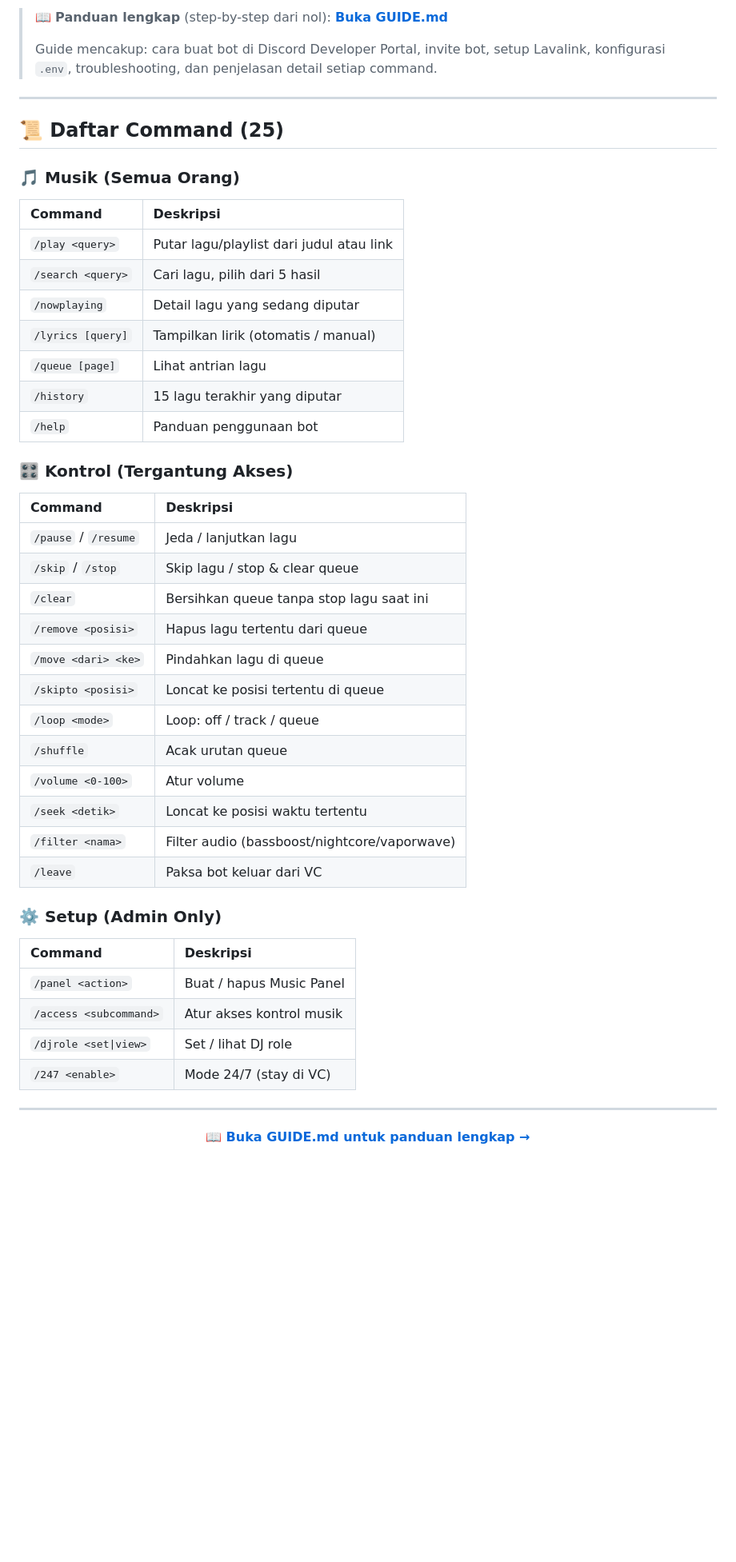
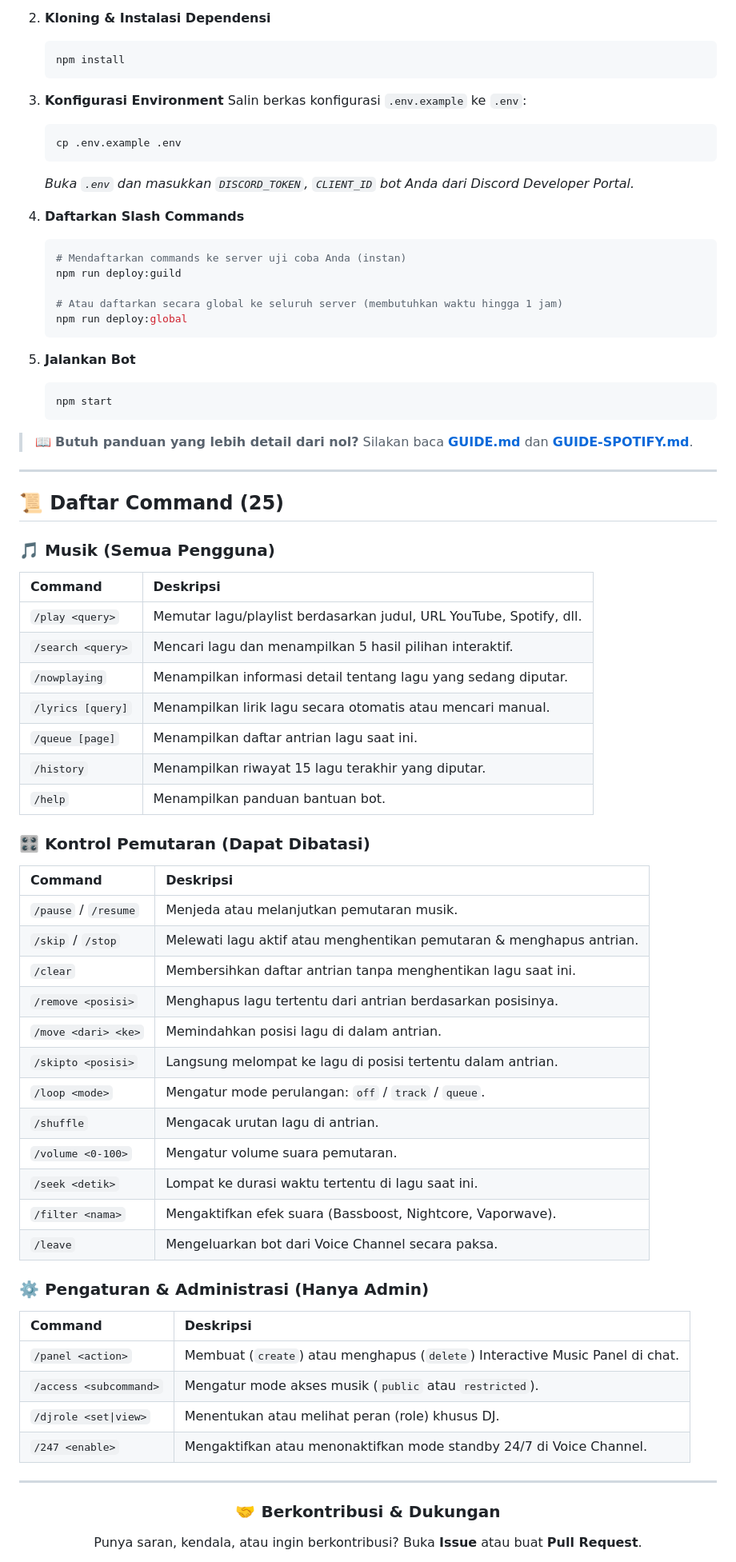
Before and after one commit to Gimm17/PinPlay-Bot, a Markdown page: README.md, the part around one of its changes. Shown at 80% size. GitHub-like rendering; blank space fills up the shorter version.

Commit message:
style: update README.md with bot logo and styled details

````diff
--- a/README.md
+++ b/README.md
@@ -46,50 +61,75 @@ npm start
 
-> 📖 **Panduan lengkap** (step-by-step dari nol): **[Buka GUIDE.md](GUIDE.md)**
->
-> Guide mencakup: cara buat bot di Discord Developer Portal, invite bot, setup Lavalink, konfigurasi `.env`, troubleshooting, dan penjelasan detail setiap command.
+2. **Kloning & Instalasi Dependensi**
+   ```bash
+   npm install
+   ```
+
+3. **Konfigurasi Environment**
+   Salin berkas konfigurasi `.env.example` ke `.env`:
+   ```bash
+   cp .env.example .env
+   ```
+   *Buka `.env` dan masukkan `DISCORD_TOKEN`, `CLIENT_ID` bot Anda dari Discord Developer Portal.*
+
+4. **Daftarkan Slash Commands**
+   ```bash
+   # Mendaftarkan commands ke server uji coba Anda (instan)
+   npm run deploy:guild
+
+   # Atau daftarkan secara global ke seluruh server (membutuhkan waktu hingga 1 jam)
+   npm run deploy:global
+   ```
+
+5. **Jalankan Bot**
+   ```bash
+   npm start
+   ```
+
+> 📖 **Butuh panduan yang lebih detail dari nol?** Silakan baca **[GUIDE.md](GUIDE.md)** dan **[GUIDE-SPOTIFY.md](GUIDE-SPOTIFY.md)**.
 
 ---
 
 ## 📜 Daftar Command (25)
 
-### 🎵 Musik (Semua Orang)
+### 🎵 Musik (Semua Pengguna)
 | Command | Deskripsi |
 | :--- | :--- |
-| `/play <query>` | Putar lagu/playlist dari judul atau link |
-| `/search <query>` | Cari lagu, pilih dari 5 hasil |
-| `/nowplaying` | Detail lagu yang sedang diputar |
-| `/lyrics [query]` | Tampilkan lirik (otomatis / manual) |
-| `/queue [page]` | Lihat antrian lagu |
-| `/history` | 15 lagu terakhir yang diputar |
-| `/help` | Panduan penggunaan bot |
+| `/play <query>` | Memutar lagu/playlist berdasarkan judul, URL YouTube, Spotify, dll. |
+| `/search <query>` | Mencari lagu dan menampilkan 5 hasil pilihan interaktif. |
+| `/nowplaying` | Menampilkan informasi detail tentang lagu yang sedang diputar. |
+| `/lyrics [query]` | Menampilkan lirik lagu secara otomatis atau mencari manual. |
+| `/queue [page]` | Menampilkan daftar antrian lagu saat ini. |
+| `/history` | Menampilkan riwayat 15 lagu terakhir yang diputar. |
+| `/help` | Menampilkan panduan bantuan bot. |
 
-### 🎛️ Kontrol (Tergantung Akses)
+### 🎛️ Kontrol Pemutaran (Dapat Dibatasi)
 | Command | Deskripsi |
 | :--- | :--- |
-| `/pause` / `/resume` | Jeda / lanjutkan lagu |
-| `/skip` / `/stop` | Skip lagu / stop & clear queue |
-| `/clear` | Bersihkan queue tanpa stop lagu saat ini |
-| `/remove <posisi>` | Hapus lagu tertentu dari queue |
-| `/move <dari> <ke>` | Pindahkan lagu di queue |
-| `/skipto <posisi>` | Loncat ke posisi tertentu di queue |
-| `/loop <mode>` | Loop: off / track / queue |
-| `/shuffle` | Acak urutan queue |
-| `/volume <0-100>` | Atur volume |
-| `/seek <detik>` | Loncat ke posisi waktu tertentu |
-| `/filter <nama>` | Filter audio (bassboost/nightcore/vaporwave) |
-| `/leave` | Paksa bot keluar dari VC |
+| `/pause` / `/resume` | Menjeda atau melanjutkan pemutaran musik. |
+| `/skip` / `/stop` | Melewati lagu aktif atau menghentikan pemutaran & menghapus antrian. |
+| `/clear` | Membersihkan daftar antrian tanpa menghentikan lagu saat ini. |
+| `/remove <posisi>` | Menghapus lagu tertentu dari antrian berdasarkan posisinya. |
+| `/move <dari> <ke>` | Memindahkan posisi lagu di dalam antrian. |
+| `/skipto <posisi>` | Langsung melompat ke lagu di posisi tertentu dalam antrian. |
+| `/loop <mode>` | Mengatur mode perulangan: `off` / `track` / `queue`. |
+| `/shuffle` | Mengacak urutan lagu di antrian. |
+| `/volume <0-100>` | Mengatur volume suara pemutaran. |
+| `/seek <detik>` | Lompat ke durasi waktu tertentu di lagu saat ini. |
+| `/filter <nama>` | Mengaktifkan efek suara (Bassboost, Nightcore, Vaporwave). |
+| `/leave` | Mengeluarkan bot dari Voice Channel secara paksa. |
 
-### ⚙️ Setup (Admin Only)
+### ⚙️ Pengaturan & Administrasi (Hanya Admin)
 | Command | Deskripsi |
 | :--- | :--- |
-| `/panel <action>` | Buat / hapus Music Panel |
-| `/access <subcommand>` | Atur akses kontrol musik |
-| `/djrole <set\|view>` | Set / lihat DJ role |
-| `/247 <enable>` | Mode 24/7 (stay di VC) |
+| `/panel <action>` | Membuat (`create`) atau menghapus (`delete`) Interactive Music Panel di chat. |
+| `/access <subcommand>` | Mengatur mode akses musik (`public` atau `restricted`). |
+| `/djrole <set\|view>` | Menentukan atau melihat peran (role) khusus DJ. |
+| `/247 <enable>` | Mengaktifkan atau menonaktifkan mode standby 24/7 di Voice Channel. |
 
 ---
 
 <div align="center">
+  <h3>🤝 Berkontribusi & Dukungan</h3>
 
-📖 **[Buka GUIDE.md untuk panduan lengkap →](GUIDE.md)**
+  Punya saran, kendala, atau ingin berkontribusi? Buka **Issue** atau buat **Pull Request**.
 
````
Also changed, not shown: other parts of README.md (+43 -28 lines).
